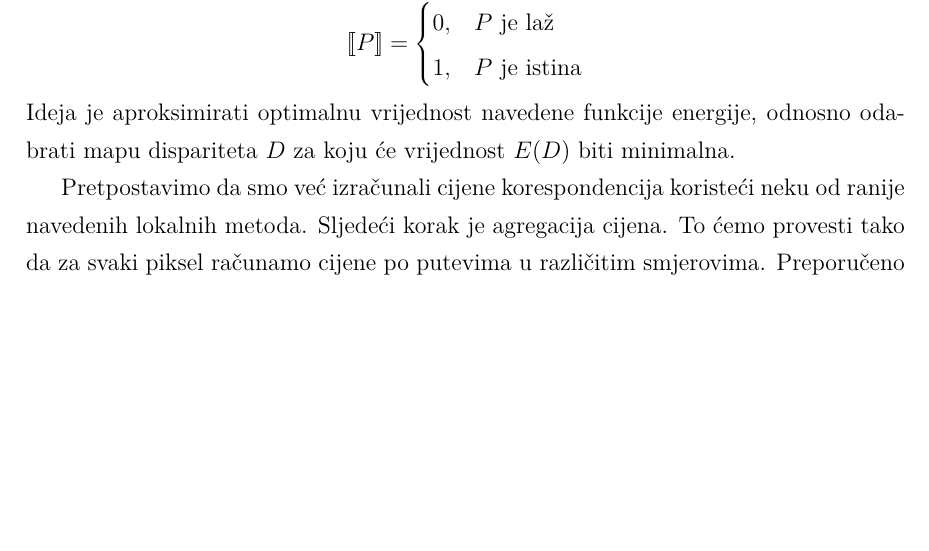
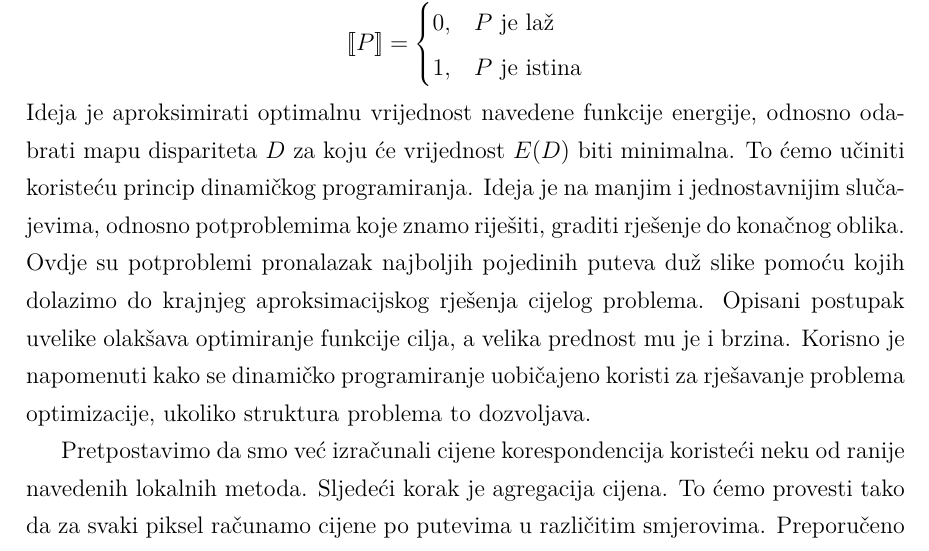
Before and after one commit to Nidjo123/bsc, a LaTeX thesis (paper/bunjevac17bs.tex): part of page 19 of 37, cut so that both start at the same text, the shorter picture padded with empty space. Compiled offline with pdfLaTeX.

Commit message:
Dodatna objašnjenja uz globalnu funkciju cilja, dinamičko programiranje

```diff
--- a/paper/bunjevac17bs.tex
+++ b/paper/bunjevac17bs.tex
@@ -417,7 +417,10 @@ Funkcija $[\![P]\!]$ je definirana nad propozicijom $P$ pomoću Iversonove zagra
      \end{cases}
 \]
 Ideja je aproksimirati optimalnu vrijednost navedene funkcije energije, odnosno odabrati
-mapu dispariteta $D$ za koju će vrijednost $E(D)$ biti minimalna.
+mapu dispariteta $D$ za koju će vrijednost $E(D)$ biti minimalna. To ćemo
+učiniti koristeću princip dinamičkog programiranja. Ideja je na manjim i jednostavnijim
+slučajevima, odnosno potproblemima koje znamo riješiti, graditi rješenje do konačnog oblika. Ovdje su potproblemi pronalazak najboljih pojedinih puteva duž slike pomoću kojih dolazimo do krajnjeg aproksimacijskog rješenja cijelog problema. Opisani postupak uvelike olakšava optimiranje funkcije cilja, a velika
+prednost mu je i brzina. Korisno je napomenuti kako se dinamičko programiranje uobičajeno koristi za rješavanje problema optimizacije, ukoliko struktura problema to dozvoljava.
 
 Pretpostavimo da smo već izračunali cijene korespondencija koristeći neku od ranije navedenih lokalnih metoda.
 Sljedeći korak je agregacija cijena. To ćemo provesti tako da za svaki piksel računamo cijene
```
Also changed, not shown: 1 other file.
